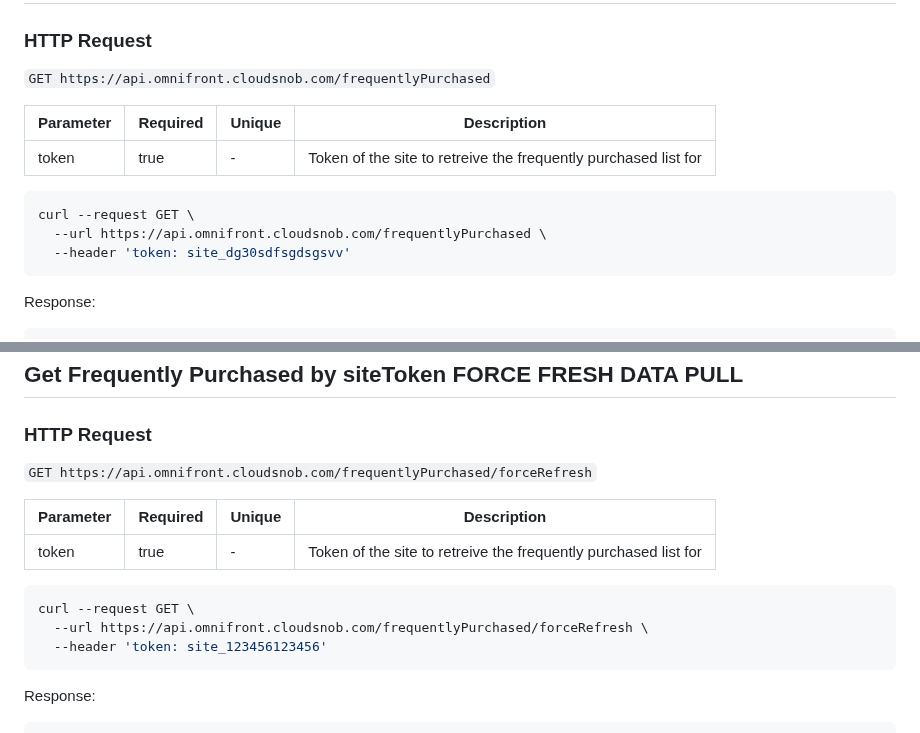
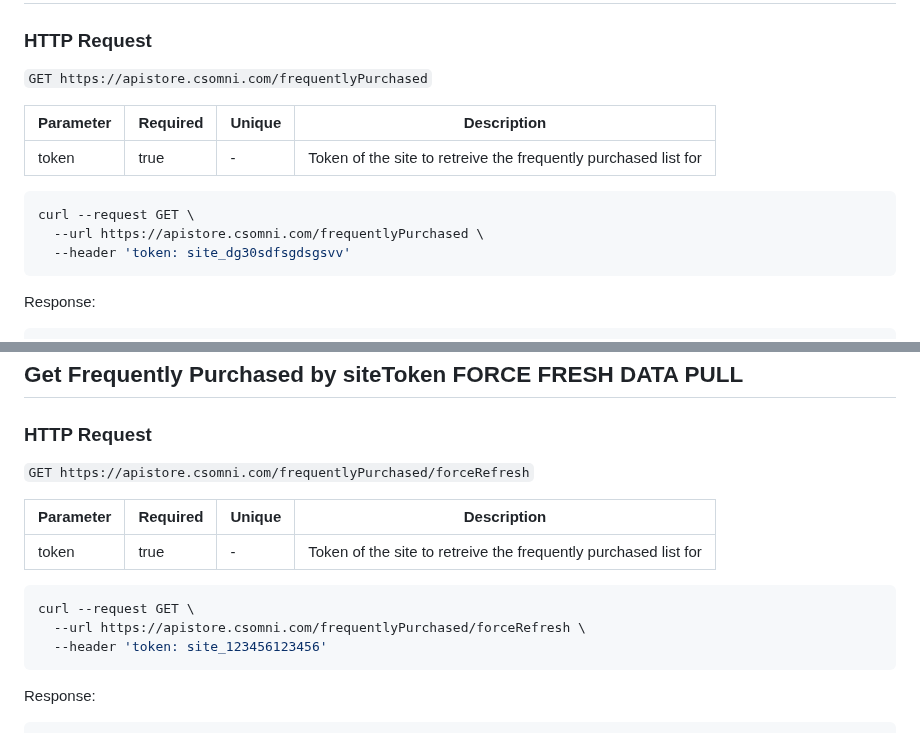
Before and after one commit to YehudisWolf/Omni-Store-Documentation, a Markdown page: docs/src/frequentlyPurchased.md, 2 parts joined by grey strips. Drawn GitHub-style.

````diff
--- a/docs/src/frequentlyPurchased.md
+++ b/docs/src/frequentlyPurchased.md
@@ -4,7 +4,7 @@
 
 ### HTTP Request
 
-`GET https://api.omnifront.cloudsnob.com/frequentlyPurchased`
+`GET https://apistore.csomni.com/frequentlyPurchased`
 
 | Parameter | Required | Unique | Description                                                     |
 | --------- | -------- | ------ | --------------------------------------------------------------- |
@@ -12,7 +12,7 @@
 
 ```shell
 curl --request GET \
-  --url https://api.omnifront.cloudsnob.com/frequentlyPurchased \
+  --url https://apistore.csomni.com/frequentlyPurchased \
   --header 'token: site_dg30sdfsgdsgsvv'
 ```
 
@@ -156,7 +156,7 @@ Response:
 
 ### HTTP Request
 
-`GET https://api.omnifront.cloudsnob.com/frequentlyPurchased/forceRefresh`
+`GET https://apistore.csomni.com/frequentlyPurchased/forceRefresh`
 
 | Parameter | Required | Unique | Description                                                     |
 | --------- | -------- | ------ | --------------------------------------------------------------- |
@@ -164,7 +164,7 @@ Response:
 
 ```shell
 curl --request GET \
-  --url https://api.omnifront.cloudsnob.com/frequentlyPurchased/forceRefresh \
+  --url https://apistore.csomni.com/frequentlyPurchased/forceRefresh \
   --header 'token: site_123456123456'
 ```
 
````
